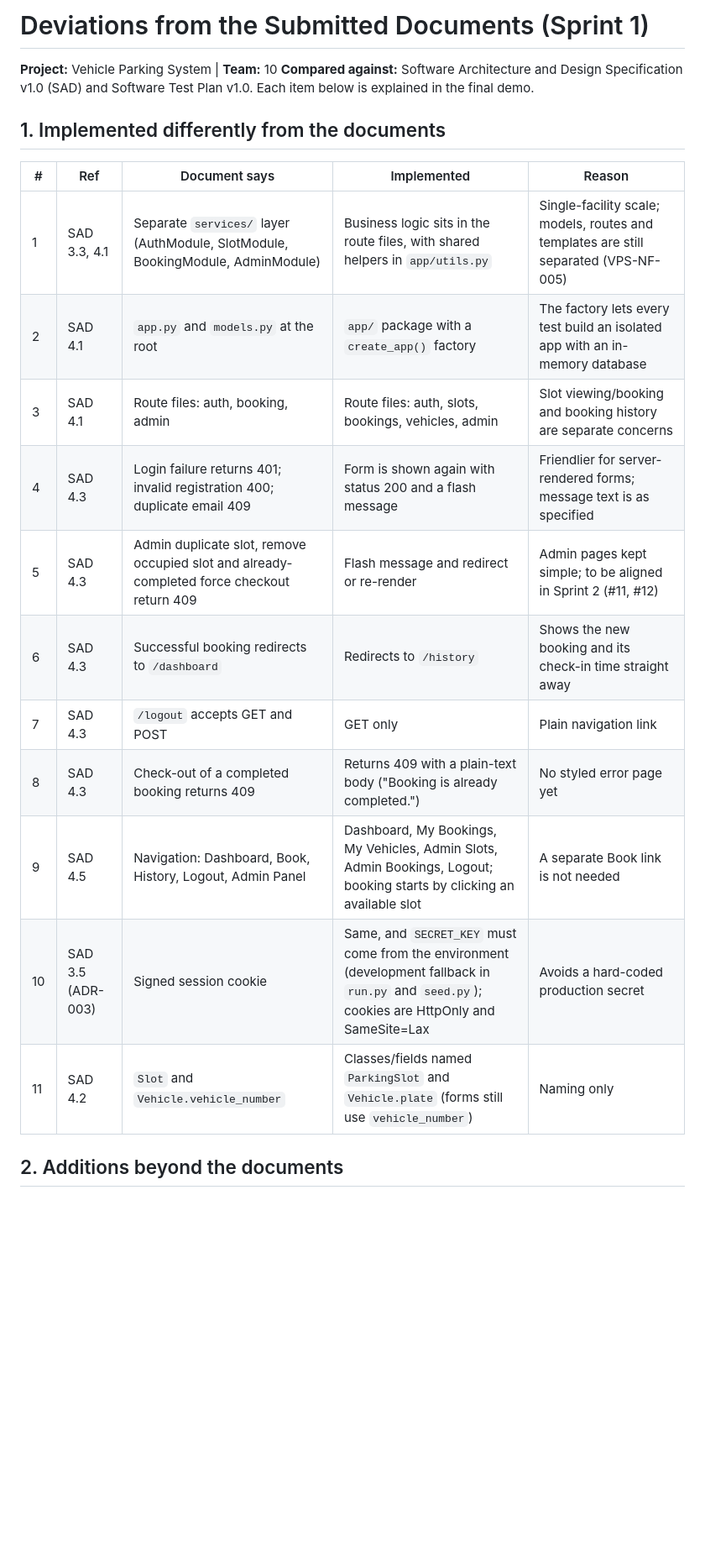
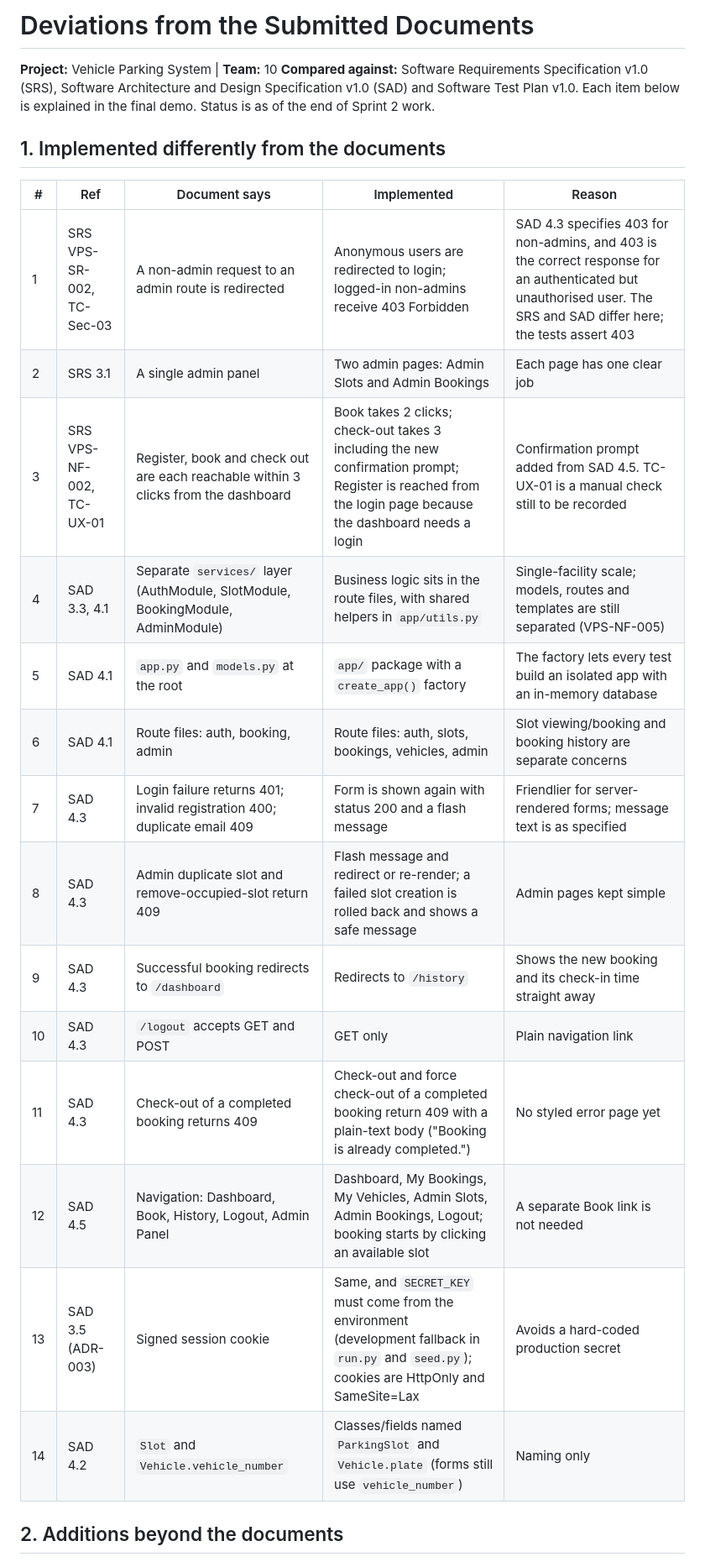
Before and after one commit to Team10-VPS/vehicle_parking_system, a Markdown page: docs/deviations.md, the part around one of its changes. Shown at 84% size. Rendered like a GitHub page; blank space fills up the shorter version.

Commit message:
Add deviations document and link it from README (#23)

```diff
--- a/docs/deviations.md
+++ b/docs/deviations.md
@@ -1,24 +1,27 @@
-# Deviations from the Submitted Documents (Sprint 1)
+# Deviations from the Submitted Documents
 
 **Project:** Vehicle Parking System | **Team:** 10
-**Compared against:** Software Architecture and Design Specification v1.0 (SAD) and Software Test Plan v1.0.
-Each item below is explained in the final demo.
+**Compared against:** Software Requirements Specification v1.0 (SRS), Software Architecture and Design Specification v1.0 (SAD) and Software Test Plan v1.0.
+Each item below is explained in the final demo. Status is as of the end of Sprint 2 work.
 
 ## 1. Implemented differently from the documents
 
 | # | Ref | Document says | Implemented | Reason |
 |---|---|---|---|---|
-| 1 | SAD 3.3, 4.1 | Separate `services/` layer (AuthModule, SlotModule, BookingModule, AdminModule) | Business logic sits in the route files, with shared helpers in `app/utils.py` | Single-facility scale; models, routes and templates are still separated (VPS-NF-005) |
-| 2 | SAD 4.1 | `app.py` and `models.py` at the root | `app/` package with a `create_app()` factory | The factory lets every test build an isolated app with an in-memory database |
-| 3 | SAD 4.1 | Route files: auth, booking, admin | Route files: auth, slots, bookings, vehicles, admin | Slot viewing/booking and booking history are separate concerns |
-| 4 | SAD 4.3 | Login failure returns 401; invalid registration 400; duplicate email 409 | Form is shown again with status 200 and a flash message | Friendlier for server-rendered forms; message text is as specified |
-| 5 | SAD 4.3 | Admin duplicate slot, remove occupied slot and already-completed force checkout return 409 | Flash message and redirect or re-render | Admin pages kept simple; to be aligned in Sprint 2 (#11, #12) |
-| 6 | SAD 4.3 | Successful booking redirects to `/dashboard` | Redirects to `/history` | Shows the new booking and its check-in time straight away |
-| 7 | SAD 4.3 | `/logout` accepts GET and POST | GET only | Plain navigation link |
-| 8 | SAD 4.3 | Check-out of a completed booking returns 409 | Returns 409 with a plain-text body ("Booking is already completed.") | No styled error page yet |
-| 9 | SAD 4.5 | Navigation: Dashboard, Book, History, Logout, Admin Panel | Dashboard, My Bookings, My Vehicles, Admin Slots, Admin Bookings, Logout; booking starts by clicking an available slot | A separate Book link is not needed |
-| 10 | SAD 3.5 (ADR-003) | Signed session cookie | Same, and `SECRET_KEY` must come from the environment (development fallback in `run.py` and `seed.py`); cookies are HttpOnly and SameSite=Lax | Avoids a hard-coded production secret |
-| 11 | SAD 4.2 | `Slot` and `Vehicle.vehicle_number` | Classes/fields named `ParkingSlot` and `Vehicle.plate` (forms still use `vehicle_number`) | Naming only |
+| 1 | SRS VPS-SR-002, TC-Sec-03 | A non-admin request to an admin route is redirected | Anonymous users are redirected to login; logged-in non-admins receive 403 Forbidden | SAD 4.3 specifies 403 for non-admins, and 403 is the correct response for an authenticated but unauthorised user. The SRS and SAD differ here; the tests assert 403 |
+| 2 | SRS 3.1 | A single admin panel | Two admin pages: Admin Slots and Admin Bookings | Each page has one clear job |
+| 3 | SRS VPS-NF-002, TC-UX-01 | Register, book and check out are each reachable within 3 clicks from the dashboard | Book takes 2 clicks; check-out takes 3 including the new confirmation prompt; Register is reached from the login page because the dashboard needs a login | Confirmation prompt added from SAD 4.5. TC-UX-01 is a manual check still to be recorded |
+| 4 | SAD 3.3, 4.1 | Separate `services/` layer (AuthModule, SlotModule, BookingModule, AdminModule) | Business logic sits in the route files, with shared helpers in `app/utils.py` | Single-facility scale; models, routes and templates are still separated (VPS-NF-005) |
+| 5 | SAD 4.1 | `app.py` and `models.py` at the root | `app/` package with a `create_app()` factory | The factory lets every test build an isolated app with an in-memory database |
+| 6 | SAD 4.1 | Route files: auth, booking, admin | Route files: auth, slots, bookings, vehicles, admin | Slot viewing/booking and booking history are separate concerns |
+| 7 | SAD 4.3 | Login failure returns 401; invalid registration 400; duplicate email 409 | Form is shown again with status 200 and a flash message | Friendlier for server-rendered forms; message text is as specified |
+| 8 | SAD 4.3 | Admin duplicate slot and remove-occupied-slot return 409 | Flash message and redirect or re-render; a failed slot creation is rolled back and shows a safe message | Admin pages kept simple |
+| 9 | SAD 4.3 | Successful booking redirects to `/dashboard` | Redirects to `/history` | Shows the new booking and its check-in time straight away |
+| 10 | SAD 4.3 | `/logout` accepts GET and POST | GET only | Plain navigation link |
+| 11 | SAD 4.3 | Check-out of a completed booking returns 409 | Check-out and force check-out of a completed booking return 409 with a plain-text body ("Booking is already completed.") | No styled error page yet |
+| 12 | SAD 4.5 | Navigation: Dashboard, Book, History, Logout, Admin Panel | Dashboard, My Bookings, My Vehicles, Admin Slots, Admin Bookings, Logout; booking starts by clicking an available slot | A separate Book link is not needed |
+| 13 | SAD 3.5 (ADR-003) | Signed session cookie | Same, and `SECRET_KEY` must come from the environment (development fallback in `run.py` and `seed.py`); cookies are HttpOnly and SameSite=Lax | Avoids a hard-coded production secret |
+| 14 | SAD 4.2 | `Slot` and `Vehicle.vehicle_number` | Classes/fields named `ParkingSlot` and `Vehicle.plate` (forms still use `vehicle_number`) | Naming only |
 
 ## 2. Additions beyond the documents
 
```
Also changed, not shown: other parts of docs/deviations.md (+15 -9 lines).
